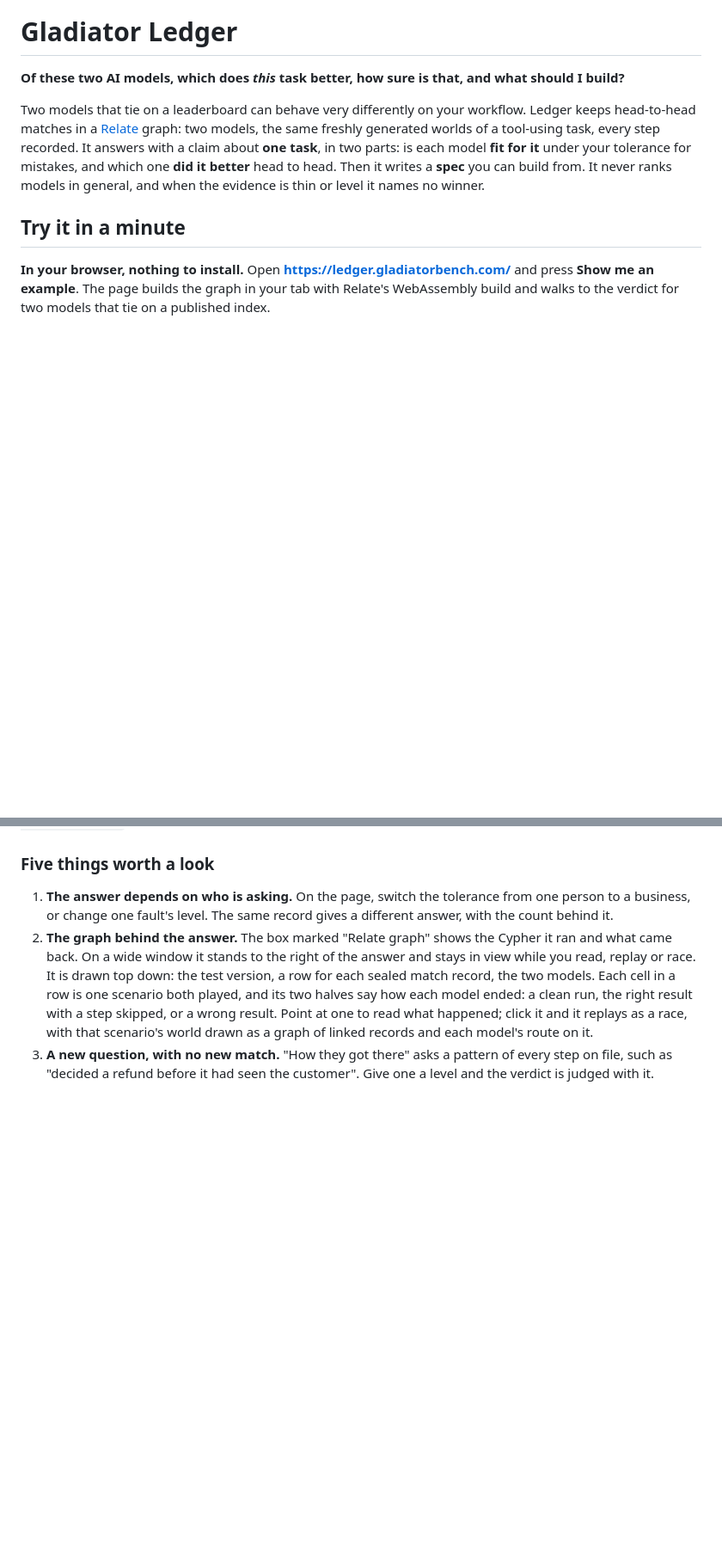
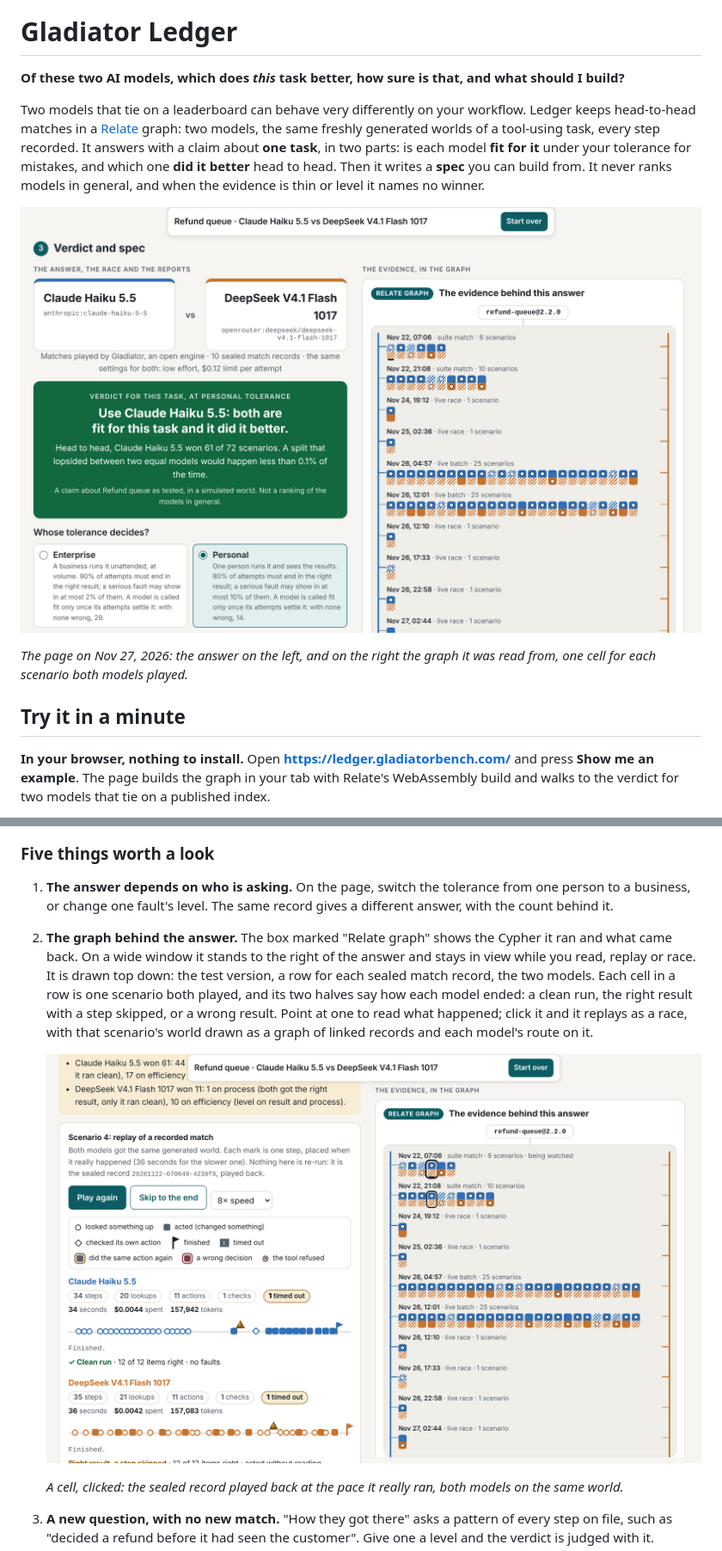
Before and after one commit to Loothore907/gladiator-ledger, a Markdown page: README.md, 2 parts joined by grey strips. Shown at 86% size. Rendered like a GitHub page; pictures changed too: docs/img/replay.png (added), docs/img/verdict.png (added); blank space fills up the shorter version.

Commit message:
Two pictures of the page in the README, for a reader who has not opened it yet
The README had no image: a judge who lands on the repository saw six hundred lines of text before seeing what
the project looks like. Two screenshots of the page as it stands (2026-11-27): step 3, with the verdict beside
the Relate graph it was read from, and one recorded scenario replayed as a race. They also serve the
submission's gallery (docs/DEVPOST.md says where they are, and to retake them on the day the video is recorded).

Co-Authored-By: Claude Fable 5.2 <noreply@anthropic.com>
Claude-Session: https://claude.ai/code/session_01LFLrp4oacNA8kK2WvQsQZS

```diff
--- a/README.md
+++ b/README.md
@@ -7,6 +7,11 @@ matches in a [Relate](https://relatedb.ai) graph: two models, the same freshly g
 task, every step recorded. It answers with a claim about **one task**, in two parts: is each model **fit for it**
 under your tolerance for mistakes, and which one **did it better** head to head. Then it writes a **spec** you can
 build from. It never ranks models in general, and when the evidence is thin or level it names no winner.
+
+![Step 3 of the page: the verdict for two models on the refund queue, beside the Relate graph of every scenario they both played](docs/img/verdict.png)
+
+*The page on Nov 27, 2026: the answer on the left, and on the right the graph it was read from, one cell for each
+scenario both models played.*
 
 ## Try it in a minute
 **In your browser, nothing to install.** Open **https://ledger.gladiatorbench.com/** and press **Show me an
@@ -60,6 +65,10 @@ your machine the first time, about a minute). From Python it is `relate.connect(
    one scenario both played, and its two halves say how each model ended: a clean run, the right result with a
    step skipped, or a wrong result. Point at one to read what happened; click it and it replays as a race, with
    that scenario's world drawn as a graph of linked records and each model's route on it.
+
+   ![One recorded scenario replayed as a race: each model's steps on a line, with lookups, actions, a timeout and the finish marked](docs/img/replay.png)
+
+   *A cell, clicked: the sealed record played back at the pace it really ran, both models on the same world.*
 3. **A new question, with no new match.** "How they got there" asks a pattern of every step on file, such as
    "decided a refund before it had seen the customer". Give one a level and the verdict is judged with it.
 4. **A live race that joins the record as it ends** (hackathon judges for now: "Judge sign-in" on the page). The
```
